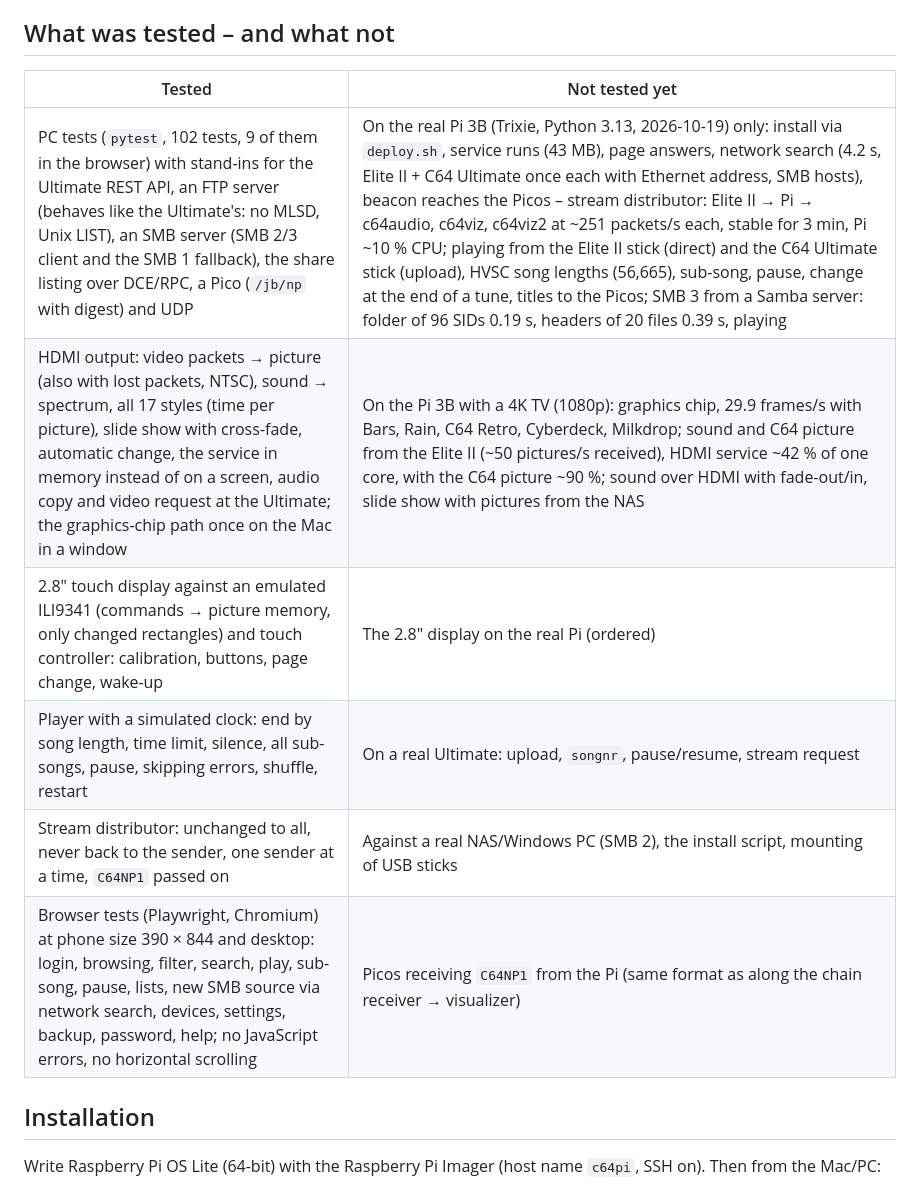
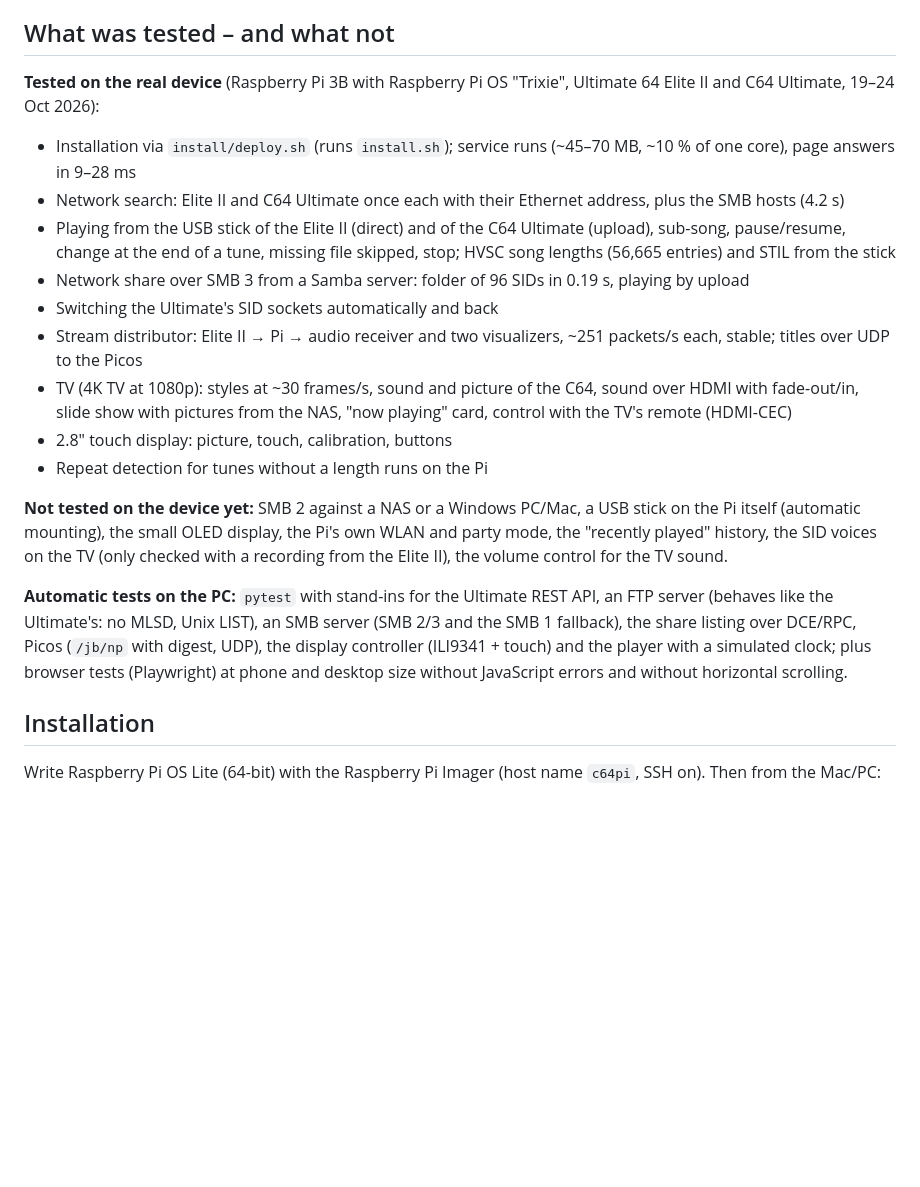
Before and after one commit to sedorrr/c64-pi-jukebox, a Markdown page: README.md, the part around the change. GitHub-like rendering; blank space fills up the shorter version.

```diff
--- a/README.md
+++ b/README.md
@@ -70,14 +70,31 @@ controlled entirely through a **web page** (German) – on the phone as well as
 
 ## What was tested – and what not
 
-| Tested | Not tested yet |
-|---|---|
-| PC tests (`pytest`, 102 tests, 9 of them in the browser) with stand-ins for the Ultimate REST API, an FTP server (behaves like the Ultimate's: no MLSD, Unix LIST), an SMB server (SMB 2/3 client and the SMB 1 fallback), the share listing over DCE/RPC, a Pico (`/jb/np` with digest) and UDP | On the real Pi 3B (Trixie, Python 3.13, 2026-10-19) only: install via `deploy.sh`, service runs (43 MB), page answers, network search (4.2 s, Elite II + C64 Ultimate once each with Ethernet address, SMB hosts), beacon reaches the Picos – stream distributor: Elite II → Pi → c64audio, c64viz, c64viz2 at ~251 packets/s each, stable for 3 min, Pi ~10 % CPU; playing from the Elite II stick (direct) and the C64 Ultimate stick (upload), HVSC song lengths (56,665), sub-song, pause, change at the end of a tune, titles to the Picos; SMB 3 from a Samba server: folder of 96 SIDs 0.19 s, headers of 20 files 0.39 s, playing |
-| HDMI output: video packets → picture (also with lost packets, NTSC), sound → spectrum, all 17 styles (time per picture), slide show with cross-fade, automatic change, the service in memory instead of on a screen, audio copy and video request at the Ultimate; the graphics-chip path once on the Mac in a window | On the Pi 3B with a 4K TV (1080p): graphics chip, 29.9 frames/s with Bars, Rain, C64 Retro, Cyberdeck, Milkdrop; sound and C64 picture from the Elite II (~50 pictures/s received), HDMI service ~42 % of one core, with the C64 picture ~90 %; sound over HDMI with fade-out/in, slide show with pictures from the NAS |
-| 2.8" touch display against an emulated ILI9341 (commands → picture memory, only changed rectangles) and touch controller: calibration, buttons, page change, wake-up | The 2.8" display on the real Pi (ordered) |
-| Player with a simulated clock: end by song length, time limit, silence, all sub-songs, pause, skipping errors, shuffle, restart | On a real Ultimate: upload, `songnr`, pause/resume, stream request |
-| Stream distributor: unchanged to all, never back to the sender, one sender at a time, `C64NP1` passed on | Against a real NAS/Windows PC (SMB 2), the install script, mounting of USB sticks |
-| Browser tests (Playwright, Chromium) at phone size 390 × 844 and desktop: login, browsing, filter, search, play, sub-song, pause, lists, new SMB source via network search, devices, settings, backup, password, help; no JavaScript errors, no horizontal scrolling | Picos receiving `C64NP1` from the Pi (same format as along the chain receiver → visualizer) |
+**Tested on the real device** (Raspberry Pi 3B with Raspberry Pi OS "Trixie", Ultimate 64 Elite II and C64 Ultimate,
+19–24 Oct 2026):
+
+- Installation via `install/deploy.sh` (runs `install.sh`); service runs (~45–70 MB, ~10 % of one core), page answers
+  in 9–28 ms
+- Network search: Elite II and C64 Ultimate once each with their Ethernet address, plus the SMB hosts (4.2 s)
+- Playing from the USB stick of the Elite II (direct) and of the C64 Ultimate (upload), sub-song, pause/resume, change
+  at the end of a tune, missing file skipped, stop; HVSC song lengths (56,665 entries) and STIL from the stick
+- Network share over SMB 3 from a Samba server: folder of 96 SIDs in 0.19 s, playing by upload
+- Switching the Ultimate's SID sockets automatically and back
+- Stream distributor: Elite II → Pi → audio receiver and two visualizers, ~251 packets/s each, stable; titles over UDP
+  to the Picos
+- TV (4K TV at 1080p): styles at ~30 frames/s, sound and picture of the C64, sound over HDMI with fade-out/in, slide
+  show with pictures from the NAS, "now playing" card, control with the TV's remote (HDMI-CEC)
+- 2.8" touch display: picture, touch, calibration, buttons
+- Repeat detection for tunes without a length runs on the Pi
+
+**Not tested on the device yet:** SMB 2 against a NAS or a Windows PC/Mac, a USB stick on the Pi itself (automatic
+mounting), the small OLED display, the Pi's own WLAN and party mode, the "recently played" history, the SID voices on
+the TV (only checked with a recording from the Elite II), the volume control for the TV sound.
+
+**Automatic tests on the PC:** `pytest` with stand-ins for the Ultimate REST API, an FTP server (behaves like the
+Ultimate's: no MLSD, Unix LIST), an SMB server (SMB 2/3 and the SMB 1 fallback), the share listing over DCE/RPC, Picos
+(`/jb/np` with digest, UDP), the display controller (ILI9341 + touch) and the player with a simulated clock; plus
+browser tests (Playwright) at phone and desktop size without JavaScript errors and without horizontal scrolling.
 
 ## Installation
 
```
Also changed, not shown: README_DE.md (+25 -8 lines).
